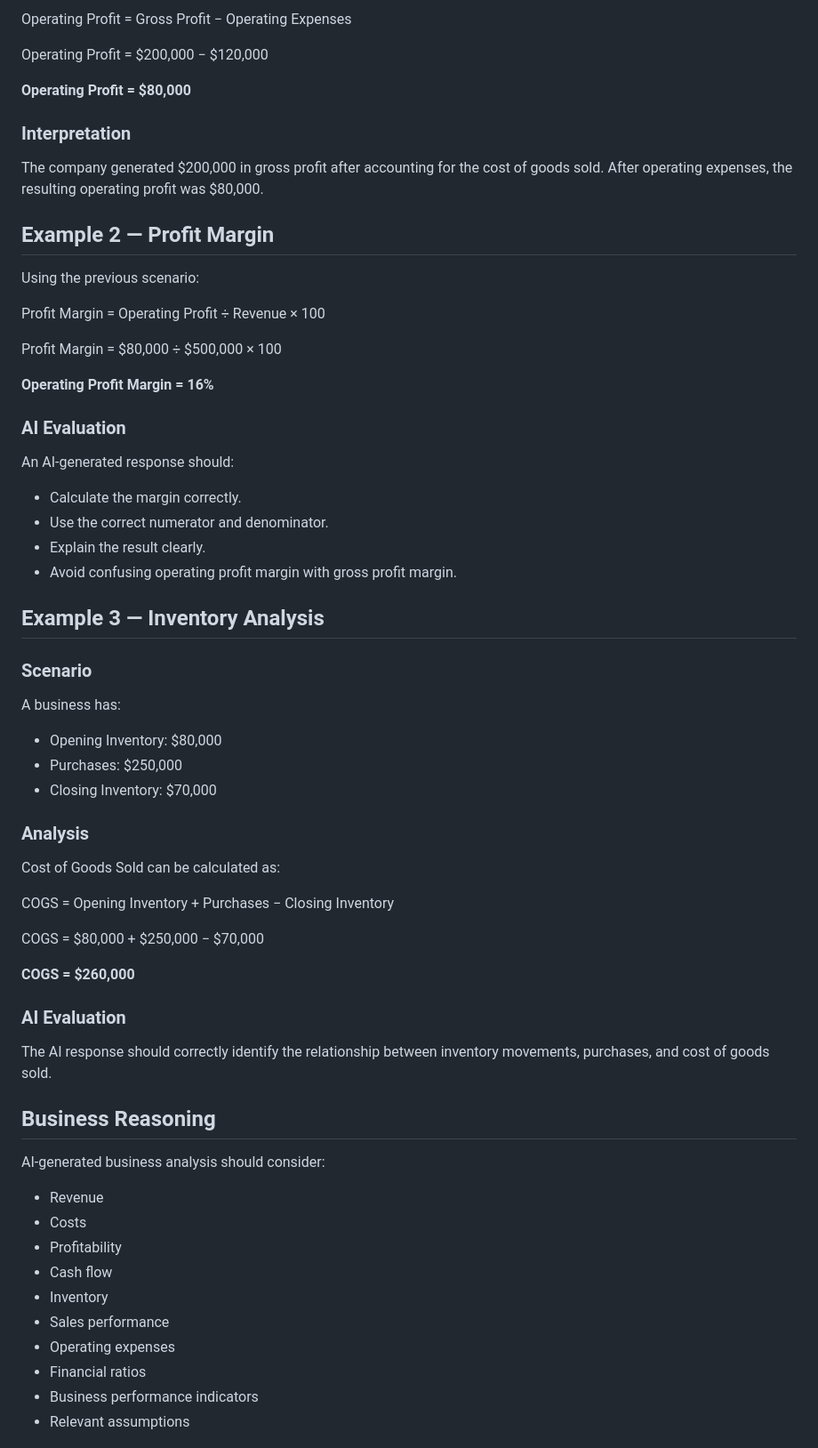
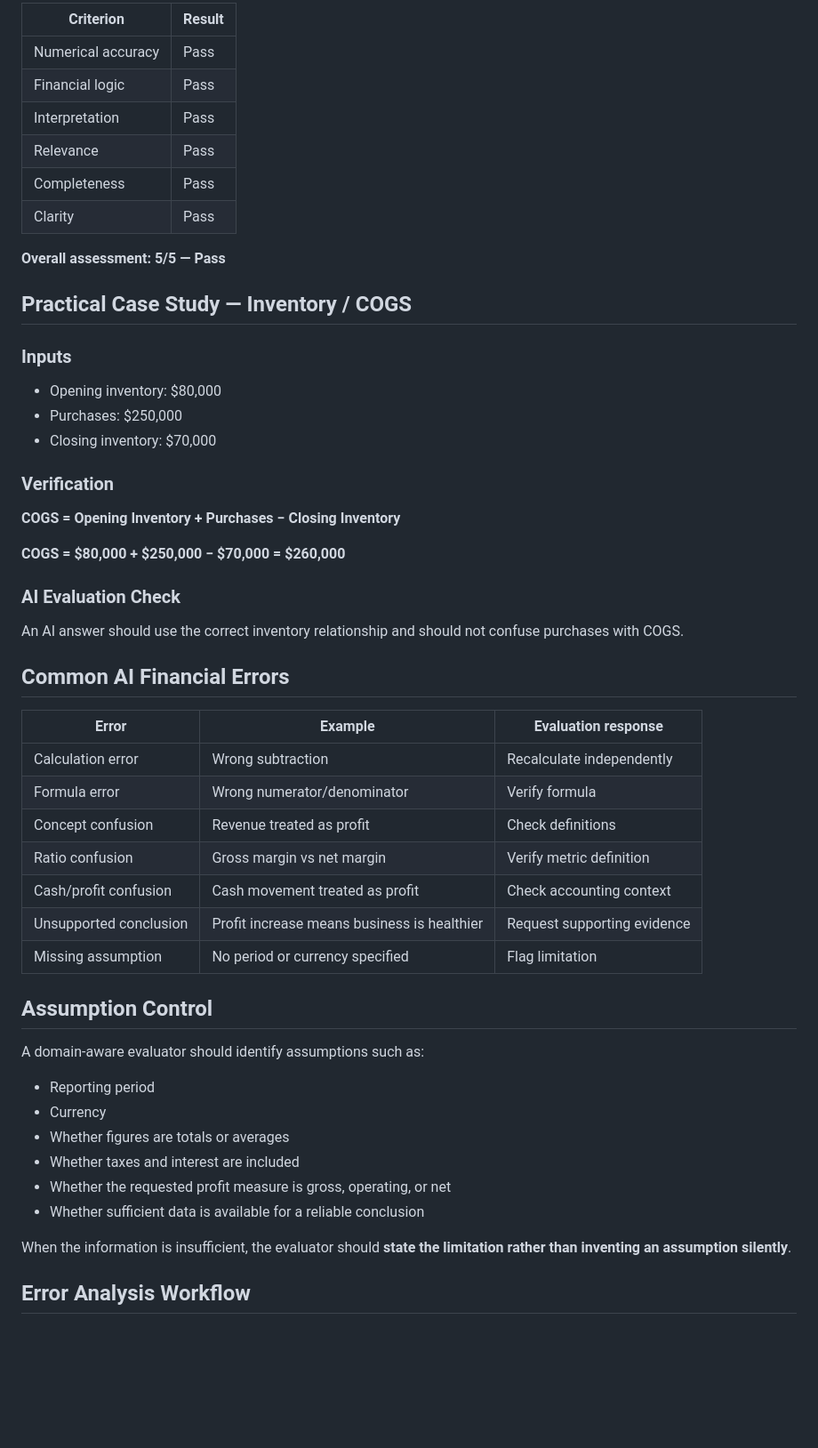
Before and after one commit to MohamedAldirawi/ai-trainer-portfolio, a Markdown page: projects/08-ai-business-financial-analysis.md, the part around one of its changes. Shown at 89% size. Drawn GitHub-style; blank space fills up the shorter version.

Commit message:
Strengthen business and financial AI analysis case study

```diff
--- a/projects/08-ai-business-financial-analysis.md
+++ b/projects/08-ai-business-financial-analysis.md
@@ -47,69 +63,57 @@ Gross Profit = $500,000 − $300,000
 
-Operating Profit = Gross Profit − Operating Expenses
+| Criterion | Result |
+|---|---|
+| Numerical accuracy | Pass |
+| Financial logic | Pass |
+| Interpretation | Pass |
+| Relevance | Pass |
+| Completeness | Pass |
+| Clarity | Pass |
 
-Operating Profit = $200,000 − $120,000
+**Overall assessment: 5/5 — Pass**
 
-**Operating Profit = $80,000**
+## Practical Case Study — Inventory / COGS
 
-### Interpretation
+### Inputs
 
-The company generated $200,000 in gross profit after accounting for the cost of goods sold. After operating expenses, the resulting operating profit was $80,000.
+- Opening inventory: $80,000
+- Purchases: $250,000
+- Closing inventory: $70,000
 
-## Example 2 — Profit Margin
+### Verification
 
-Using the previous scenario:
+**COGS = Opening Inventory + Purchases − Closing Inventory**
 
-Profit Margin = Operating Profit ÷ Revenue × 100
+**COGS = $80,000 + $250,000 − $70,000 = $260,000**
 
-Profit Margin = $80,000 ÷ $500,000 × 100
+### AI Evaluation Check
 
-**Operating Profit Margin = 16%**
+An AI answer should use the correct inventory relationship and should not confuse purchases with COGS.
 
-### AI Evaluation
+## Common AI Financial Errors
 
-An AI-generated response should:
+| Error | Example | Evaluation response |
+|---|---|---|
+| Calculation error | Wrong subtraction | Recalculate independently |
+| Formula error | Wrong numerator/denominator | Verify formula |
+| Concept confusion | Revenue treated as profit | Check definitions |
+| Ratio confusion | Gross margin vs net margin | Verify metric definition |
+| Cash/profit confusion | Cash movement treated as profit | Check accounting context |
+| Unsupported conclusion | Profit increase means business is healthier | Request supporting evidence |
+| Missing assumption | No period or currency specified | Flag limitation |
 
-- Calculate the margin correctly.
-- Use the correct numerator and denominator.
-- Explain the result clearly.
-- Avoid confusing operating profit margin with gross profit margin.
+## Assumption Control
 
-## Example 3 — Inventory Analysis
+A domain-aware evaluator should identify assumptions such as:
 
-### Scenario
+- Reporting period
+- Currency
+- Whether figures are totals or averages
+- Whether taxes and interest are included
+- Whether the requested profit measure is gross, operating, or net
+- Whether sufficient data is available for a reliable conclusion
 
-A business has:
+When the information is insufficient, the evaluator should **state the limitation rather than inventing an assumption silently**.
 
-- Opening Inventory: $80,000
-- Purchases: $250,000
-- Closing Inventory: $70,000
+## Error Analysis Workflow
 
-### Analysis
-
-Cost of Goods Sold can be calculated as:
-
-COGS = Opening Inventory + Purchases − Closing Inventory
-
-COGS = $80,000 + $250,000 − $70,000
-
-**COGS = $260,000**
-
-### AI Evaluation
-
-The AI response should correctly identify the relationship between inventory movements, purchases, and cost of goods sold.
-
-## Business Reasoning
-
-AI-generated business analysis should consider:
-
-- Revenue
-- Costs
-- Profitability
-- Cash flow
-- Inventory
-- Sales performance
-- Operating expenses
-- Financial ratios
-- Business performance indicators
-- Relevant assumptions
-
```
Also changed, not shown: other parts of projects/08-ai-business-financial-analysis.md (+49 -145 lines).
